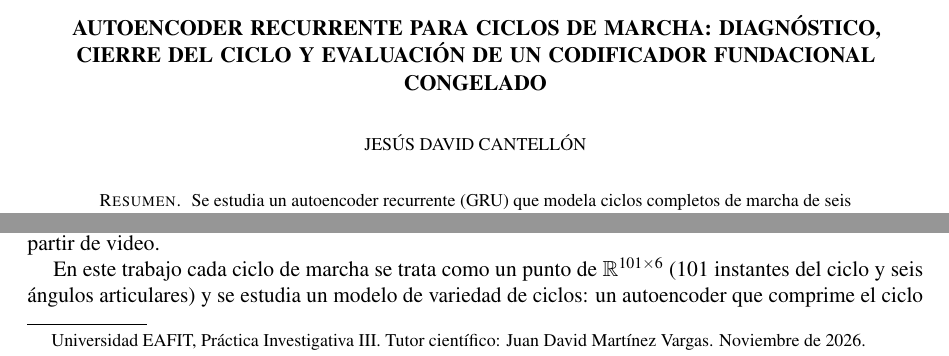
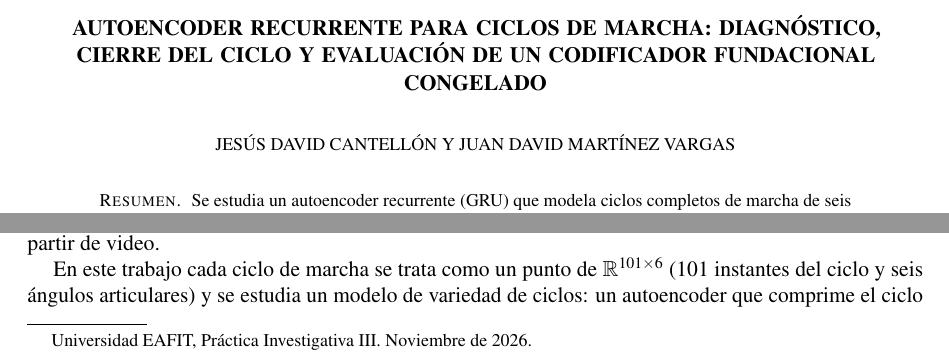
Before and after one commit to JDavidCE2022/gait-cycle-manifold, a LaTeX paper (reports/informe_final/informe_final.tex): two parts of page 1 of 15, joined at a grey line, cut so that both start at the same text. Compiled offline with pdfLaTeX.

Commit message:
Add scientific tutor as coauthor in the final report
Co-Authored-By: Claude Sonnet 5.5 <noreply@anthropic.com>
Claude-Session: https://claude.ai/code/session_01AjMJq5W39tPzdK7sMYMBG9

```diff
--- a/reports/informe_final/informe_final.tex
+++ b/reports/informe_final/informe_final.tex
@@ -30,12 +30,14 @@
 \newcommand{\Mae}{\mathrm{MAE}}
 \newcommand{\R}{\mathbb{R}}
 
+\makeatletter\def\@@and{y}\makeatother
 \begin{document}
 
 \title[Autoencoder recurrente de ciclos de marcha]{Autoencoder recurrente para ciclos de marcha: diagn\'ostico, cierre del ciclo y evaluaci\'on de un codificador fundacional congelado}
 
 \author{Jes\'us David Cantell\'on}
-\thanks{Universidad EAFIT, Pr\'actica Investigativa III. Tutor cient\'ifico: Juan David Mart\'inez Vargas. Noviembre de 2026.}
+\thanks{Universidad EAFIT, Pr\'actica Investigativa III. Noviembre de 2026.}
+\author{Juan David Mart\'inez Vargas}
 
 \begin{abstract}
 Se estudia un autoencoder recurrente (GRU) que modela ciclos completos de marcha de seis ángulos articulares remuestreados a 101 puntos, con el fin de obtener un modelo normativo del grupo control. En la comparación inicial del proyecto, las dos variantes recurrentes (con ciclos limpios y con eliminación de ruido) tuvieron los mayores errores de reconstrucción entre los modelos que aprenden de los datos, y reconstruían ciclos cuyos extremos no coinciden. Se identificaron dos causas probables, a saber, que el código latente solo entra al decodificador como estado inicial y que la pérdida no exige periodicidad, y se propusieron dos modificaciones: entregar el código en cada paso del decodificador y añadir a la pérdida un término de cierre del ciclo. Con cinco semillas y prueba t pareada, el error absoluto medio del modelo limpio bajó de 4.99\gr{} (modelo original reproducido) a 4.11\gr{} (3.91\gr{} con un ensamble de cinco modelos) y el salto entre el primer y el último punto de 5.07\gr{} a 0.87\gr{}. En la variante con eliminación de ruido, el salto bajó de 3.04\gr{} a 0.57\gr{} y la ganancia de corrección de 0.296 a 0.337. Un conjunto amplio de componentes adicionales no aportó mejoras, lo que sugiere que el límite actual es el tamaño de los datos (240 ciclos de entrenamiento). Un modelo fundacional de series de tiempo (TimesFM 2.5) usado como codificador congelado no mejoró los resultados: su error fue igual al de pesos aleatorios y mayor que el del GRU. Un control no planeado, una proyección lineal de la serie cruda con el mismo decodificador, obtuvo un error menor que el del codificador recurrente, lo que indica que este no es el factor que limita el rendimiento. Se discuten las limitaciones del diseño, entre ellas la selección de hiperparámetros sobre el conjunto de prueba de control.
```
Also changed, not shown: reports/informe_final/informe_final.pdf.
